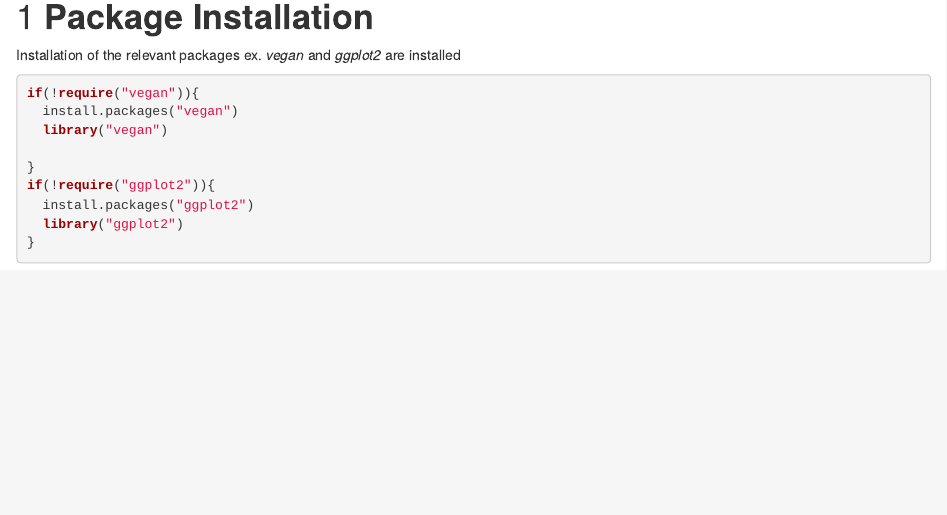
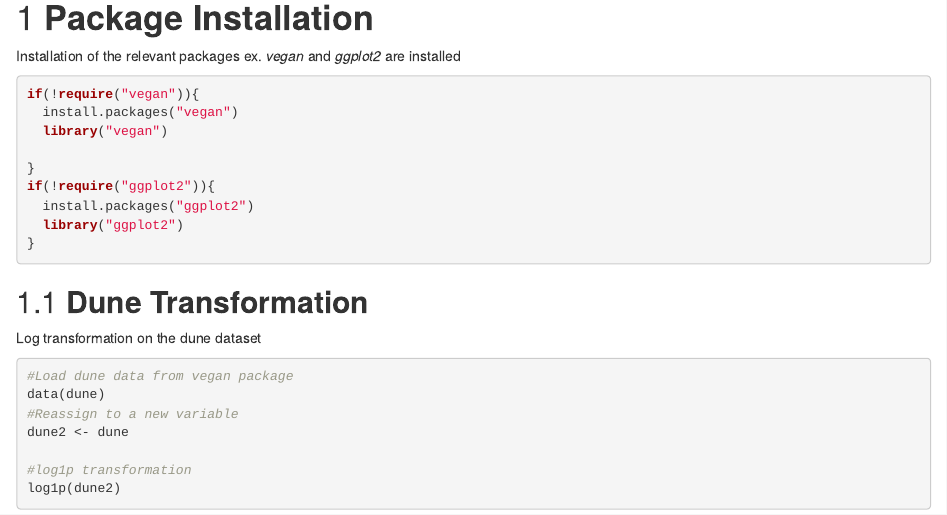
Before and after one commit to OceanneYW/biol4315_lab2_OW, an R Markdown document (Biol4315_Lab2_RM.Rmd): the page in a window 1100 px wide, from 200 px down. Rendered offline with R 4.5, knitr and Pandoc, with nearby package versions.

Commit message:
Dune dataset loaded and transformed

````diff
--- a/Biol4315_Lab2_RM.Rmd
+++ b/Biol4315_Lab2_RM.Rmd
@@ -27,3 +27,15 @@ if(!require("ggplot2")){
   library("ggplot2")
 }
 ```
+
+## **Dune Transformation** ##
+Log transformation on the dune dataset
+```{r, results=FALSE}
+#Load dune data from vegan package
+data(dune)
+#Reassign to a new variable
+dune2 <- dune
+
+#log1p transformation
+log1p(dune2)
+```
````
